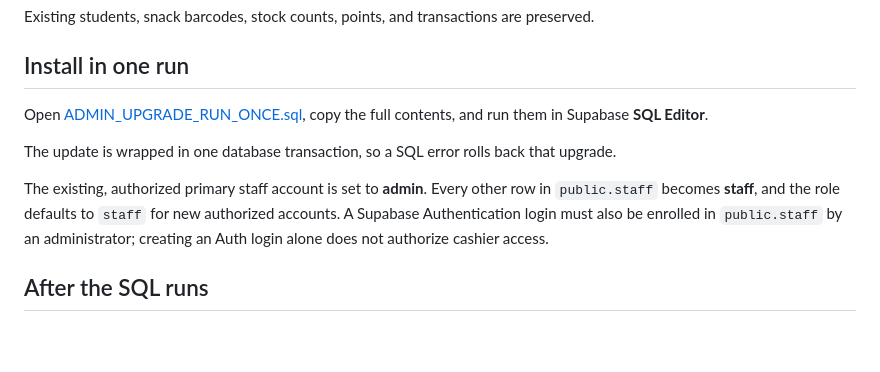
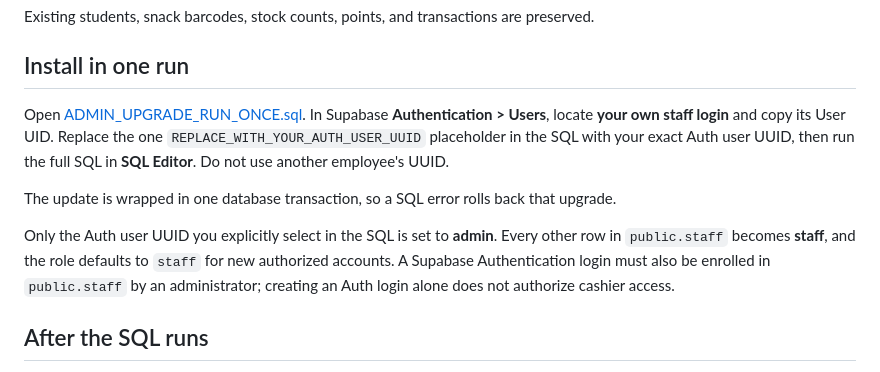
Before and after one commit to denverufb/snack, a Markdown page: ADMIN_SETUP.md, the part around the change. GitHub-like rendering; blank space fills up the shorter version.

Commit message:
Require verification of the administrator's own Supabase Authentication UUID

```diff
--- a/ADMIN_SETUP.md
+++ b/ADMIN_SETUP.md
@@ -12,11 +12,11 @@ Ensure the following earlier migrations were already executed in your Supabase p
 Existing students, snack barcodes, stock counts, points, and transactions are preserved.
 
 ## Install in one run
-Open [ADMIN_UPGRADE_RUN_ONCE.sql](./ADMIN_UPGRADE_RUN_ONCE.sql), copy the full contents, and run them in Supabase **SQL Editor**.
+Open [ADMIN_UPGRADE_RUN_ONCE.sql](./ADMIN_UPGRADE_RUN_ONCE.sql). In Supabase **Authentication > Users**, locate **your own staff login** and copy its User UID. Replace the one `REPLACE_WITH_YOUR_AUTH_USER_UUID` placeholder in the SQL with your exact Auth user UUID, then run the full SQL in **SQL Editor**. Do not use another employee's UUID.
 
 The update is wrapped in one database transaction, so a SQL error rolls back that upgrade.
 
-The existing, authorized primary staff account is set to **admin**. Every other row in `public.staff` becomes **staff**, and the role defaults to `staff` for new authorized accounts. A Supabase Authentication login must also be enrolled in `public.staff` by an administrator; creating an Auth login alone does not authorize cashier access.
+Only the Auth user UUID you explicitly select in the SQL is set to **admin**. Every other row in `public.staff` becomes **staff**, and the role defaults to `staff` for new authorized accounts. A Supabase Authentication login must also be enrolled in `public.staff` by an administrator; creating an Auth login alone does not authorize cashier access.
 
 ## After the SQL runs
 1. Refresh [Snack Pass](https://denverufb.github.io/snack/) using Command+Shift+R.
```
